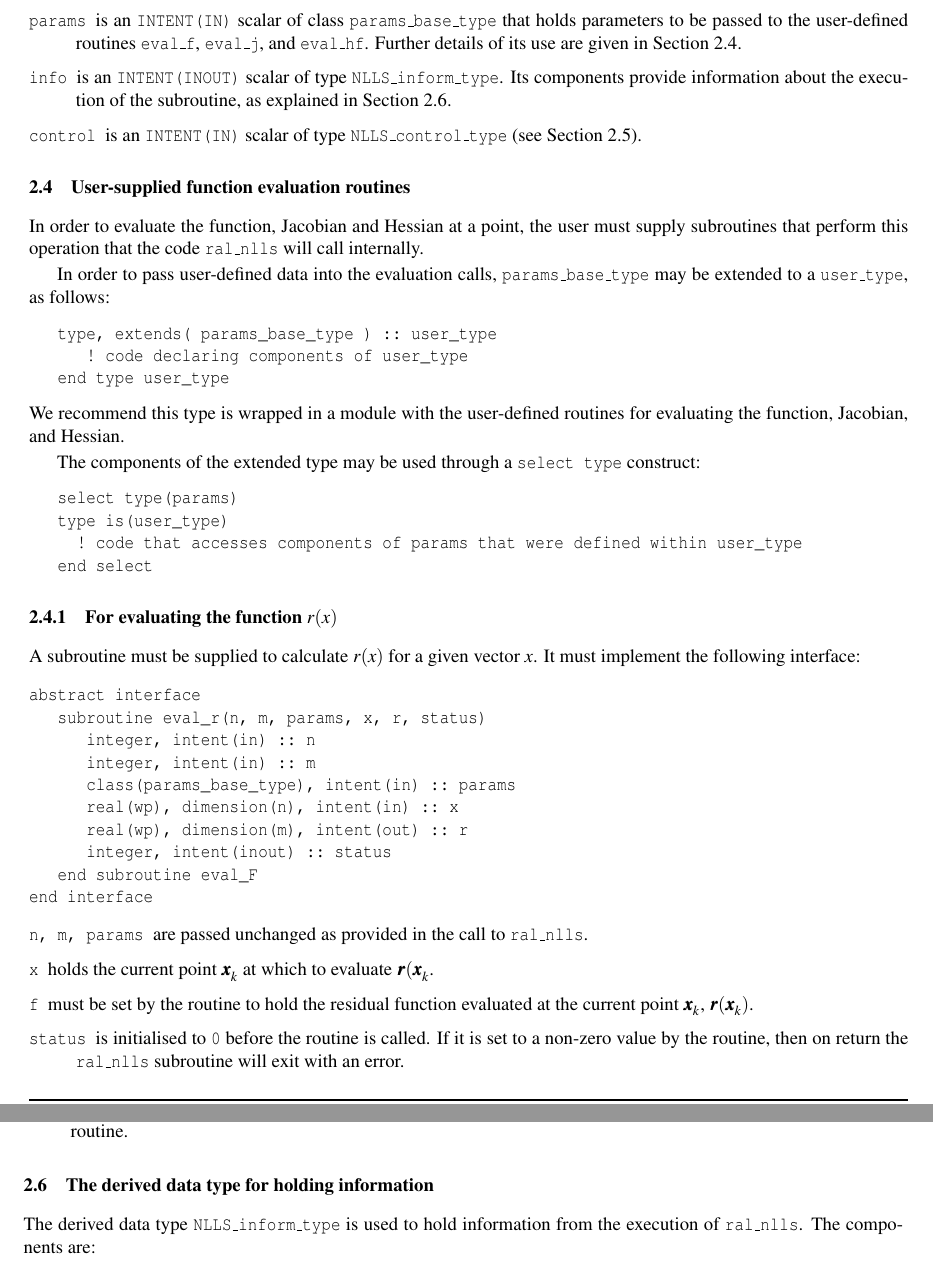
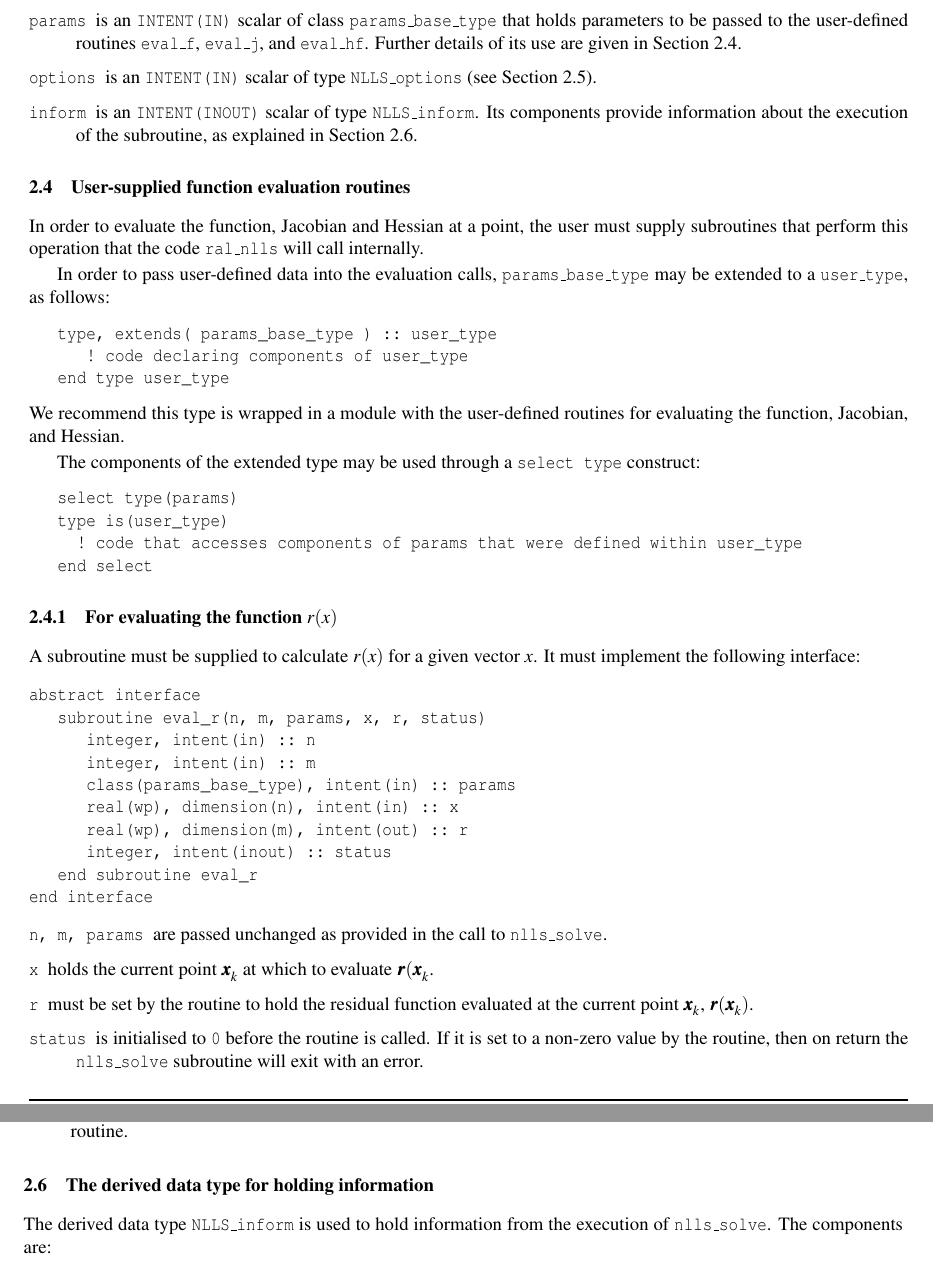
Before and after one commit to ralna/RALFit, a LaTeX document (libral_nlls/doc/nlls_fortran.tex): two parts of pages 3 and 6 of 8, joined at a grey line, cut so that both start at the same text. Compiled offline with pdfLaTeX.

Commit message:
changed fortran docs to reflect changes in semantics

```diff
--- a/libral_nlls/doc/nlls_fortran.tex
+++ b/libral_nlls/doc/nlls_fortran.tex
@@ -167,12 +167,12 @@ Further details of the format required are given in Section~\ref{sec::function_e
 be passed to the user-defined routines {\tt eval\_f}, {\tt eval\_j}, and {\tt eval\_hf}.
 Further details of its use are given in Section~\ref{sec::function_eval}.
 
-\itt{info} is an \intentinout\ scalar of type
-{\tt NLLS\_inform\_type}. Its components provide information about the execution
+\itt{options}is an \intentin\  scalar  of type {\tt NLLS\_options}
+(see Section~\ref{typecontrol}).
+
+\itt{inform} is an \intentinout\ scalar of type
+{\tt NLLS\_inform}. Its components provide information about the execution
 of the subroutine, as explained in Section~\ref{typeinform}.
-
-\itt{control}is an \intentin\  scalar  of type {\tt NLLS\_control\_type}
-(see Section~\ref{typecontrol}).
 
 
 \end{description}
@@ -215,22 +215,22 @@ abstract interface
       real(wp), dimension(n), intent(in) :: x
       real(wp), dimension(m), intent(out) :: r
       integer, intent(inout) :: status
-   end subroutine eval_F
+   end subroutine eval_r
 end interface
 \end{verbatim}
 
 \begin{description}
    \itt{n, m, params} are passed unchanged as provided in the call to
-      {\tt ral\_nlls}.
+      {\tt nlls\_solve}.
 
       \itt{x} holds the current point $\iter{\vx}$ at which to evaluate $\vr(\iter{\vx}$.
 
-   \itt{f} must be set by the routine to hold the residual function
+   \itt{r} must be set by the routine to hold the residual function
       evaluated at the current point $\iter{\vx}$, $\vr(\iter{\vx})$.
 
    \itt{status} is initialised to \texttt{0} before the routine is
       called. If it is set to a non-zero value by the routine, then on return
-      the {\tt ral\_nlls} subroutine will exit with an error.
+      the {\tt nlls\_solve} subroutine will exit with an error.
 \end{description}
 
 \subsubsection{For evaluating the function $J = \nabla \vr(\iter{\vx})$}
@@ -411,8 +411,8 @@ the condition in the definition of {\tt hybrid\_tol} hold before a switch.
 
 \subsection{The derived data type for holding information}
 \label{typeinform}
-The derived data type {\tt NLLS\_inform\_type} is used
-to hold information from the execution of {\tt ral\_nlls}.
+The derived data type {\tt NLLS\_inform} is used
+to hold information from the execution of {\tt nlls\_solve}.
 The components are:
 \begin{description}
       \itt{status} \scalarinteger that gives the exit status of the subroutine.  See Section~\ref{hslerrors} for details.
```
Also changed, not shown: libral_nlls/doc/nlls_fortran.tex (34 more changed lines).
